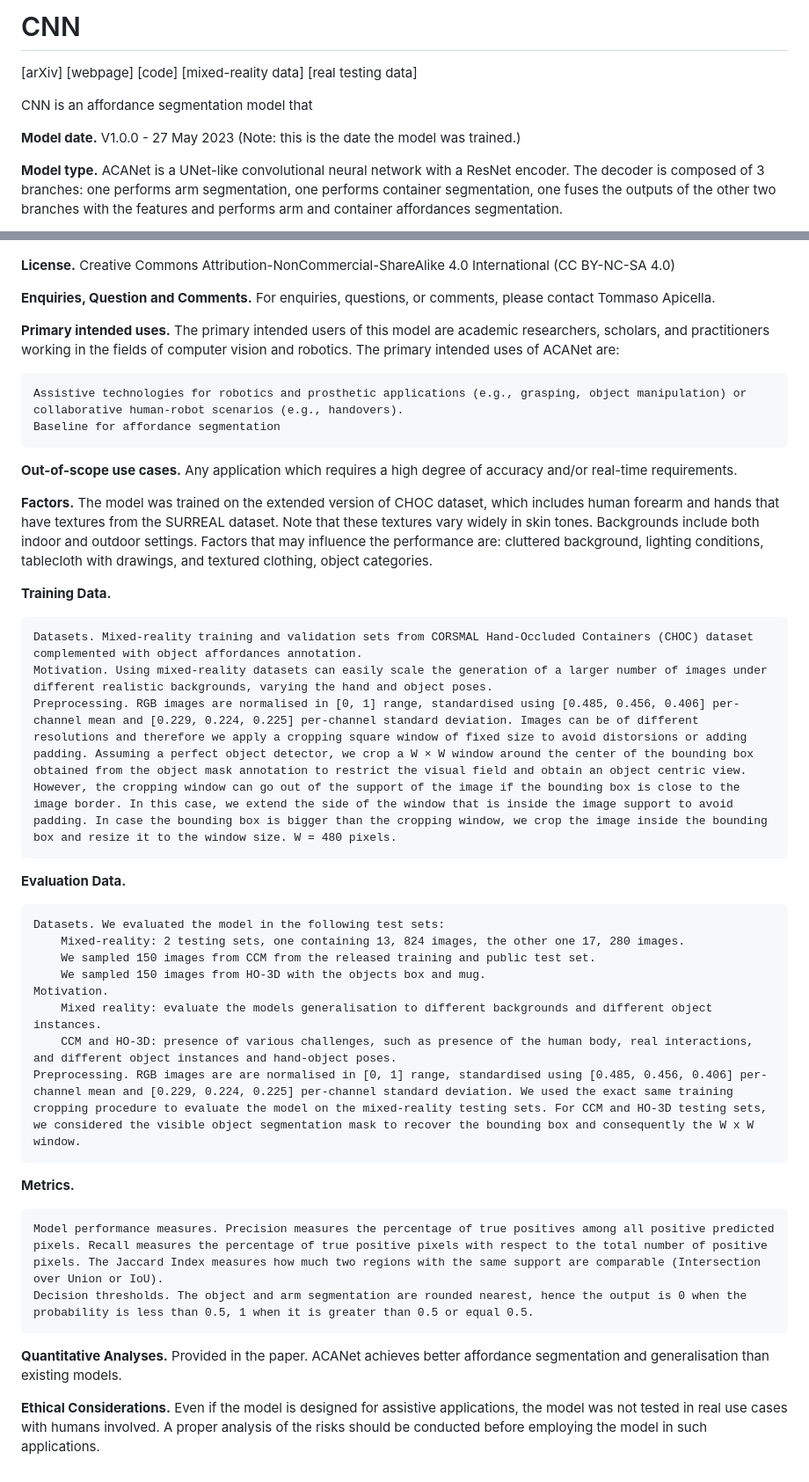
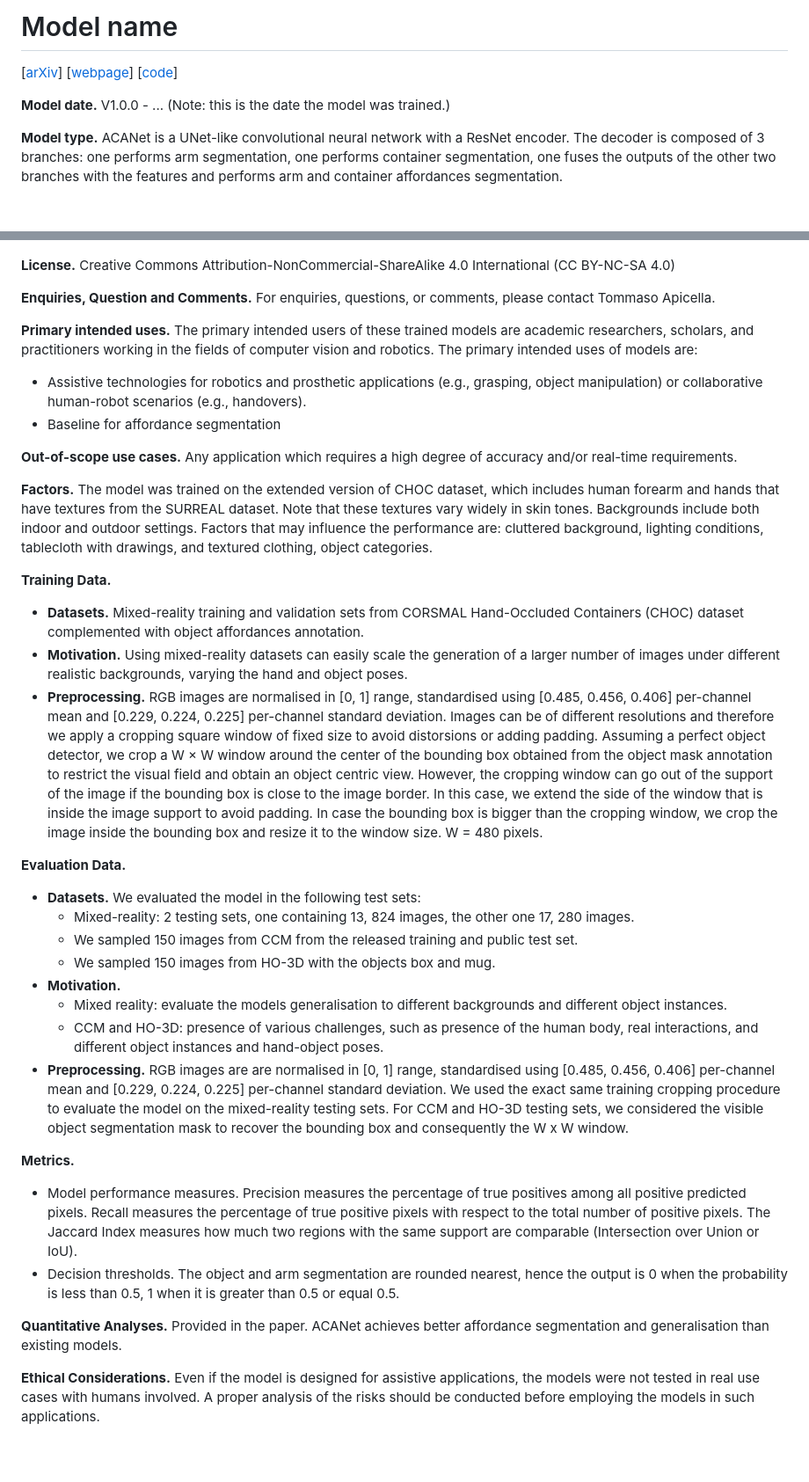
Before and after one commit to apicis/aff-seg, a Markdown page: zenodo/model_cards/model_card_template.md, 2 parts joined by grey strips. Shown at 88% size. GitHub-like rendering; blank space fills up the shorter version.

```diff
--- a/zenodo/model_cards/model_card_template.md
+++ b/zenodo/model_cards/model_card_template.md
@@ -1,10 +1,8 @@
-# CNN
+# Model name
 
-[arXiv] [webpage] [code] [mixed-reality data] [real testing data]
+[[arXiv]()] [[webpage]()] [[code]()]
 
-CNN is an affordance segmentation model that
-
-**Model date.** V1.0.0 - 27 May 2023 (Note: this is the date the model was trained.)
+**Model date.** V1.0.0 - ... (Note: this is the date the model was trained.)
 
 **Model type.** ACANet is a UNet-like convolutional neural network with a ResNet encoder. The decoder is composed of 3 branches: one performs arm segmentation, one performs container segmentation, one fuses the outputs of the other two branches with the features and performs arm and container affordances segmentation.
 
@@ -29,37 +27,34 @@ IEEE/CVF International Conference on Computer Vision Workshops (ICCVW), 2023
 
 **Enquiries, Question and Comments.** For enquiries, questions, or comments, please contact Tommaso Apicella.
 
-**Primary intended uses.** The primary intended users of this model are academic researchers, scholars, and practitioners working in the fields of computer vision and robotics. The primary intended uses of ACANet are:
+**Primary intended uses.** The primary intended users of these trained models are academic researchers, scholars, and practitioners working in the fields of computer vision and robotics. The primary intended uses of models are:
 
-    Assistive technologies for robotics and prosthetic applications (e.g., grasping, object manipulation) or collaborative human-robot scenarios (e.g., handovers).
-    Baseline for affordance segmentation
+* Assistive technologies for robotics and prosthetic applications (e.g., grasping, object manipulation) or collaborative human-robot scenarios (e.g., handovers).
+* Baseline for affordance segmentation
 
 **Out-of-scope use cases.** Any application which requires a high degree of accuracy and/or real-time requirements.
 
 **Factors.** The model was trained on the extended version of CHOC dataset, which includes human forearm and hands that have textures from the SURREAL dataset. Note that these textures vary widely in skin tones. Backgrounds include both indoor and outdoor settings. Factors that may influence the performance are: cluttered background, lighting conditions, tablecloth with drawings, and textured clothing, object categories.
 
 **Training Data.**
-
-    Datasets. Mixed-reality training and validation sets from CORSMAL Hand-Occluded Containers (CHOC) dataset complemented with object affordances annotation.
-    Motivation. Using mixed-reality datasets can easily scale the generation of a larger number of images under different realistic backgrounds, varying the hand and object poses.
-    Preprocessing. RGB images are normalised in [0, 1] range, standardised using [0.485, 0.456, 0.406] per-channel mean and [0.229, 0.224, 0.225] per-channel standard deviation. Images can be of different resolutions and therefore we apply a cropping square window of fixed size to avoid distorsions or adding padding. Assuming a perfect object detector, we crop a W × W window around the center of the bounding box obtained from the object mask annotation to restrict the visual field and obtain an object centric view. However, the cropping window can go out of the support of the image if the bounding box is close to the image border. In this case, we extend the side of the window that is inside the image support to avoid padding. In case the bounding box is bigger than the cropping window, we crop the image inside the bounding box and resize it to the window size. W = 480 pixels.
+* **Datasets.** Mixed-reality training and validation sets from CORSMAL Hand-Occluded Containers (CHOC) dataset complemented with object affordances annotation.
+* **Motivation.** Using mixed-reality datasets can easily scale the generation of a larger number of images under different realistic backgrounds, varying the hand and object poses.
+* **Preprocessing.** RGB images are normalised in [0, 1] range, standardised using [0.485, 0.456, 0.406] per-channel mean and [0.229, 0.224, 0.225] per-channel standard deviation. Images can be of different resolutions and therefore we apply a cropping square window of fixed size to avoid distorsions or adding padding. Assuming a perfect object detector, we crop a W × W window around the center of the bounding box obtained from the object mask annotation to restrict the visual field and obtain an object centric view. However, the cropping window can go out of the support of the image if the bounding box is close to the image border. In this case, we extend the side of the window that is inside the image support to avoid padding. In case the bounding box is bigger than the cropping window, we crop the image inside the bounding box and resize it to the window size. W = 480 pixels.
 
 **Evaluation Data.**
-
-    Datasets. We evaluated the model in the following test sets:
-        Mixed-reality: 2 testing sets, one containing 13, 824 images, the other one 17, 280 images.
-        We sampled 150 images from CCM from the released training and public test set.
-        We sampled 150 images from HO-3D with the objects box and mug.
-    Motivation.
-        Mixed reality: evaluate the models generalisation to different backgrounds and different object instances.
-        CCM and HO-3D: presence of various challenges, such as presence of the human body, real interactions, and different object instances and hand-object poses.
-    Preprocessing. RGB images are are normalised in [0, 1] range, standardised using [0.485, 0.456, 0.406] per-channel mean and [0.229, 0.224, 0.225] per-channel standard deviation. We used the exact same training cropping procedure to evaluate the model on the mixed-reality testing sets. For CCM and HO-3D testing sets, we considered the visible object segmentation mask to recover the bounding box and consequently the W x W window.
+* **Datasets.** We evaluated the model in the following test sets:
+  * Mixed-reality: 2 testing sets, one containing 13, 824 images, the other one 17, 280 images.
+  * We sampled 150 images from CCM from the released training and public test set.
+  * We sampled 150 images from HO-3D with the objects box and mug.
+* **Motivation.**
+  * Mixed reality: evaluate the models generalisation to different backgrounds and different object instances.
+  * CCM and HO-3D: presence of various challenges, such as presence of the human body, real interactions, and different object instances and hand-object poses.
+* **Preprocessing.** RGB images are are normalised in [0, 1] range, standardised using [0.485, 0.456, 0.406] per-channel mean and [0.229, 0.224, 0.225] per-channel standard deviation. We used the exact same training cropping procedure to evaluate the model on the mixed-reality testing sets. For CCM and HO-3D testing sets, we considered the visible object segmentation mask to recover the bounding box and consequently the W x W window.
 
 **Metrics.**
-
-    Model performance measures. Precision measures the percentage of true positives among all positive predicted pixels. Recall measures the percentage of true positive pixels with respect to the total number of positive pixels. The Jaccard Index measures how much two regions with the same support are comparable (Intersection over Union or IoU).
-    Decision thresholds. The object and arm segmentation are rounded nearest, hence the output is 0 when the probability is less than 0.5, 1 when it is greater than 0.5 or equal 0.5.
+* Model performance measures. Precision measures the percentage of true positives among all positive predicted pixels. Recall measures the percentage of true positive pixels with respect to the total number of positive pixels. The Jaccard Index measures how much two regions with the same support are comparable (Intersection over Union or IoU).
+* Decision thresholds. The object and arm segmentation are rounded nearest, hence the output is 0 when the probability is less than 0.5, 1 when it is greater than 0.5 or equal 0.5.
 
 **Quantitative Analyses.** Provided in the paper. ACANet achieves better affordance segmentation and generalisation than existing models.
 
-**Ethical Considerations.** Even if the model is designed for assistive applications, the model was not tested in real use cases with humans involved. A proper analysis of the risks should be conducted before employing the model in such applications.
+**Ethical Considerations.** Even if the model is designed for assistive applications, the models were not tested in real use cases with humans involved. A proper analysis of the risks should be conducted before employing the models in such applications.
```
